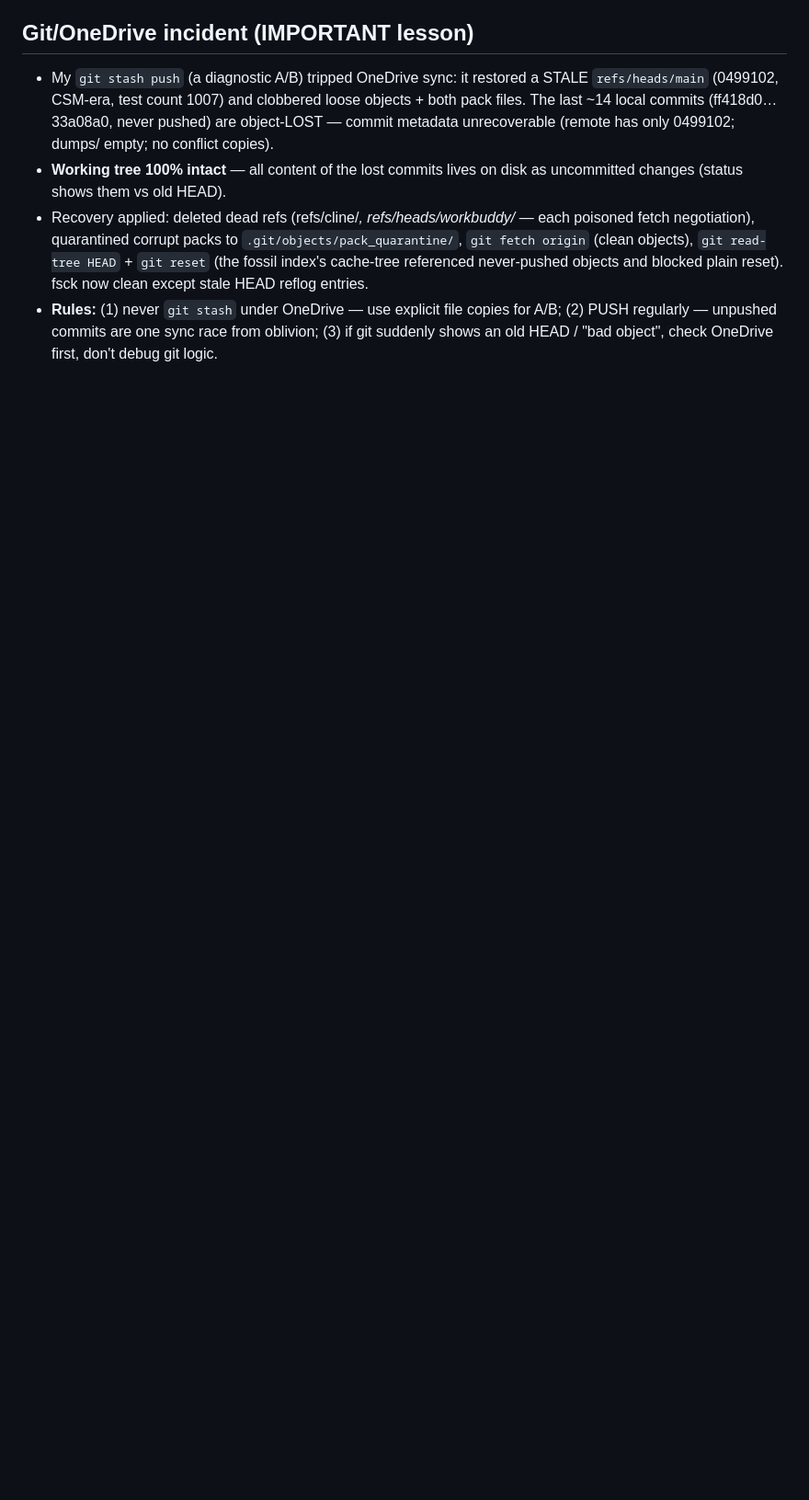
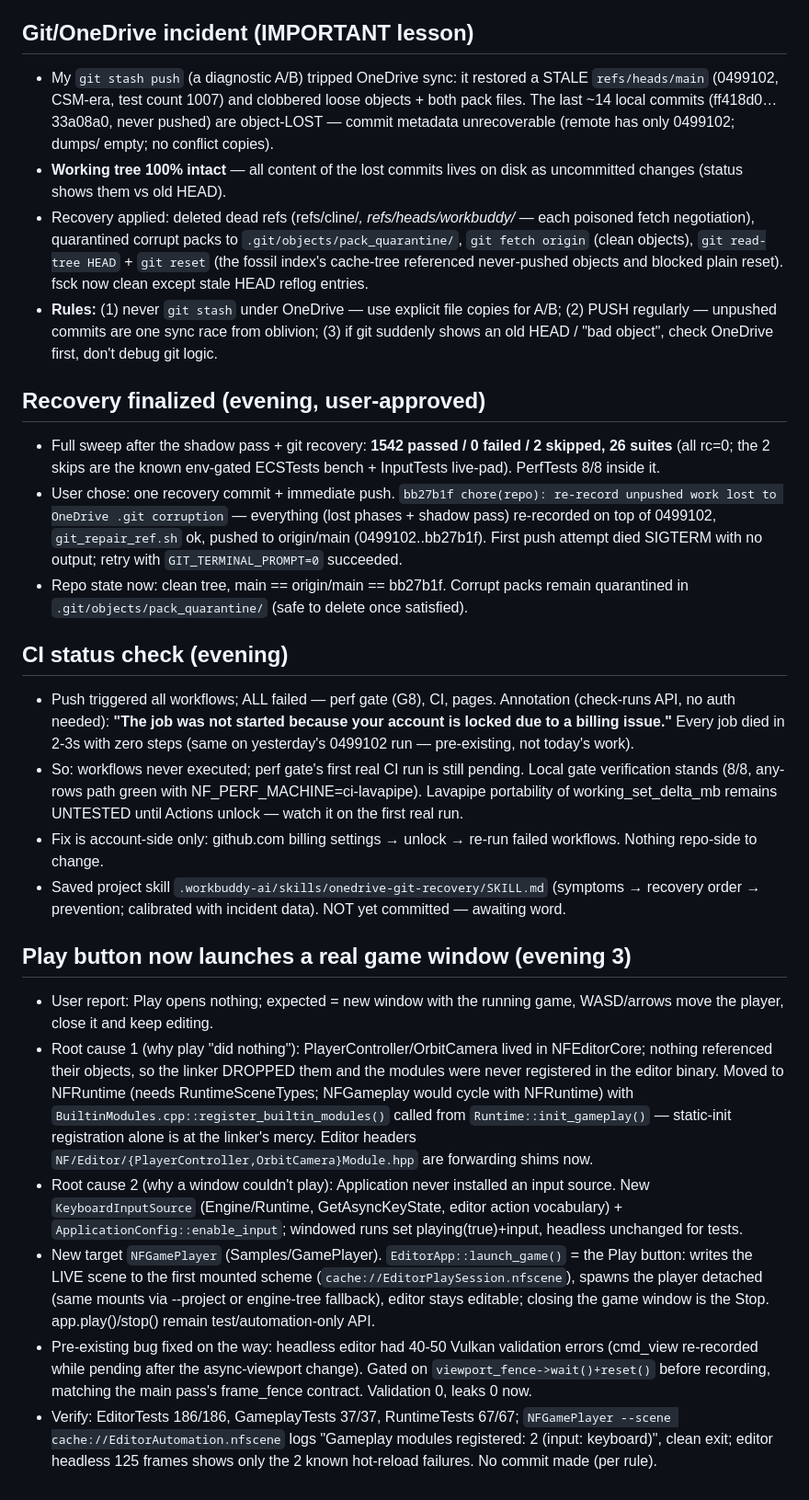
Before and after one commit to abdallah2183/SANAD-Engine, a Markdown page: .workbuddy-ai/memory/2026-09-22.md, the part around the change. Shown at 92% size. Rendered like a GitHub page; blank space fills up the shorter version.

```diff
--- a/.workbuddy-ai/memory/2026-09-22.md
+++ b/.workbuddy-ai/memory/2026-09-22.md
@@ -113,3 +113,22 @@ serialize their builds.
 - **Working tree 100% intact** — all content of the lost commits lives on disk as uncommitted changes (status shows them vs old HEAD).
 - Recovery applied: deleted dead refs (refs/cline/*, refs/heads/workbuddy/* — each poisoned fetch negotiation), quarantined corrupt packs to `.git/objects/pack_quarantine/`, `git fetch origin` (clean objects), `git read-tree HEAD` + `git reset` (the fossil index's cache-tree referenced never-pushed objects and blocked plain reset). fsck now clean except stale HEAD reflog entries.
 - **Rules:** (1) never `git stash` under OneDrive — use explicit file copies for A/B; (2) PUSH regularly — unpushed commits are one sync race from oblivion; (3) if git suddenly shows an old HEAD / "bad object", check OneDrive first, don't debug git logic.
+
+## Recovery finalized (evening, user-approved)
+- Full sweep after the shadow pass + git recovery: **1542 passed / 0 failed / 2 skipped, 26 suites** (all rc=0; the 2 skips are the known env-gated ECSTests bench + InputTests live-pad). PerfTests 8/8 inside it.
+- User chose: one recovery commit + immediate push. `bb27b1f chore(repo): re-record unpushed work lost to OneDrive .git corruption` — everything (lost phases + shadow pass) re-recorded on top of 0499102, `git_repair_ref.sh` ok, pushed to origin/main (0499102..bb27b1f). First push attempt died SIGTERM with no output; retry with `GIT_TERMINAL_PROMPT=0` succeeded.
+- Repo state now: clean tree, main == origin/main == bb27b1f. Corrupt packs remain quarantined in `.git/objects/pack_quarantine/` (safe to delete once satisfied).
+
+## CI status check (evening)
+- Push triggered all workflows; ALL failed — perf gate (G8), CI, pages. Annotation (check-runs API, no auth needed): **"The job was not started because your account is locked due to a billing issue."** Every job died in 2-3s with zero steps (same on yesterday's 0499102 run — pre-existing, not today's work).
+- So: workflows never executed; perf gate's first real CI run is still pending. Local gate verification stands (8/8, any-rows path green with NF_PERF_MACHINE=ci-lavapipe). Lavapipe portability of working_set_delta_mb remains UNTESTED until Actions unlock — watch it on the first real run.
+- Fix is account-side only: github.com billing settings → unlock → re-run failed workflows. Nothing repo-side to change.
+- Saved project skill `.workbuddy-ai/skills/onedrive-git-recovery/SKILL.md` (symptoms → recovery order → prevention; calibrated with incident data). NOT yet committed — awaiting word.
+
+## Play button now launches a real game window (evening 3)
+- User report: Play opens nothing; expected = new window with the running game, WASD/arrows move the player, close it and keep editing.
+- Root cause 1 (why play "did nothing"): PlayerController/OrbitCamera lived in NFEditorCore; nothing referenced their objects, so the linker DROPPED them and the modules were never registered in the editor binary. Moved to NFRuntime (needs RuntimeSceneTypes; NFGameplay would cycle with NFRuntime) with `BuiltinModules.cpp::register_builtin_modules()` called from `Runtime::init_gameplay()` — static-init registration alone is at the linker's mercy. Editor headers `NF/Editor/{PlayerController,OrbitCamera}Module.hpp` are forwarding shims now.
+- Root cause 2 (why a window couldn't play): Application never installed an input source. New `KeyboardInputSource` (Engine/Runtime, GetAsyncKeyState, editor action vocabulary) + `ApplicationConfig::enable_input`; windowed runs set playing(true)+input, headless unchanged for tests.
+- New target `NFGamePlayer` (Samples/GamePlayer). `EditorApp::launch_game()` = the Play button: writes the LIVE scene to the first mounted scheme (`cache://EditorPlaySession.nfscene`), spawns the player detached (same mounts via --project or engine-tree fallback), editor stays editable; closing the game window is the Stop. app.play()/stop() remain test/automation-only API.
+- Pre-existing bug fixed on the way: headless editor had 40-50 Vulkan validation errors (cmd_view re-recorded while pending after the async-viewport change). Gated on `viewport_fence->wait()+reset()` before recording, matching the main pass's frame_fence contract. Validation 0, leaks 0 now.
+- Verify: EditorTests 186/186, GameplayTests 37/37, RuntimeTests 67/67; `NFGamePlayer --scene cache://EditorAutomation.nfscene` logs "Gameplay modules registered: 2 (input: keyboard)", clean exit; editor headless 125 frames shows only the 2 known hot-reload failures. No commit made (per rule).
```
Also changed, not shown: .workbuddy-ai/COORDINATION.md (+27 -0 lines), .workbuddy-ai/memory/MEMORY.md (+1 -1 lines).
